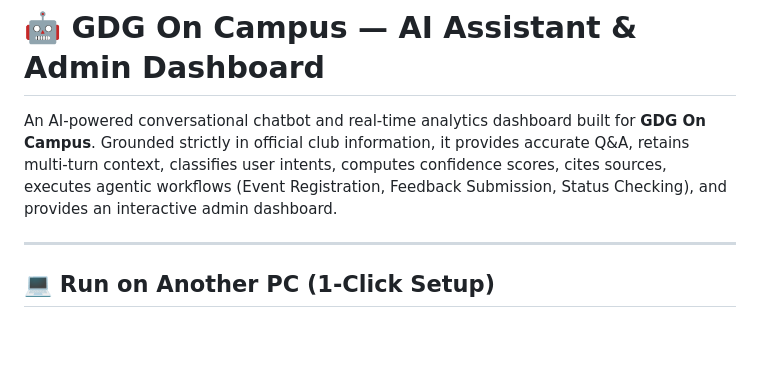
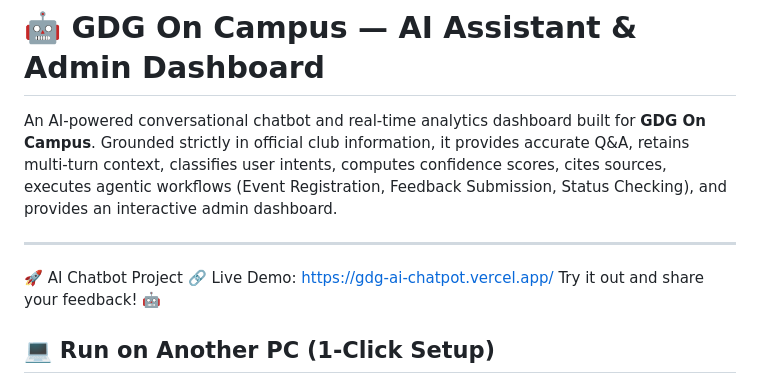
Before and after one commit to smitramana16/gdg_ai_chatpot, a Markdown page: README.md, the part around the change. Rendered like a GitHub page; blank space fills up the shorter version.

Commit message:
Enhance README with project details and demo link
Added project title, live demo link, and feedback request to README.

```diff
--- a/README.md
+++ b/README.md
@@ -3,6 +3,9 @@
 An AI-powered conversational chatbot and real-time analytics dashboard built for **GDG On Campus**. Grounded strictly in official club information, it provides accurate Q&A, retains multi-turn context, classifies user intents, computes confidence scores, cites sources, executes agentic workflows (Event Registration, Feedback Submission, Status Checking), and provides an interactive admin dashboard.
 
 ---
+🚀 AI Chatbot Project
+🔗 Live Demo: https://gdg-ai-chatpot.vercel.app/
+Try it out and share your feedback! 🤖
 
 ## 💻 Run on Another PC (1-Click Setup)
 
```
